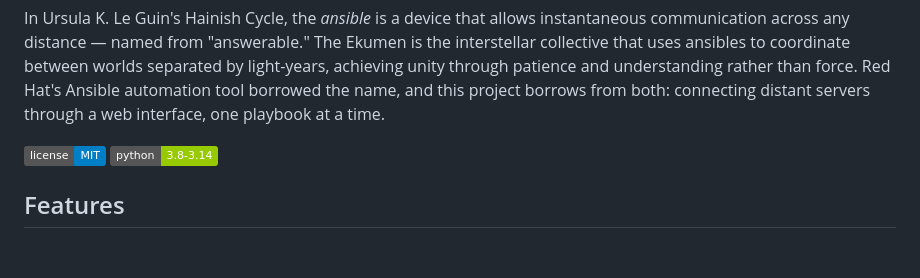
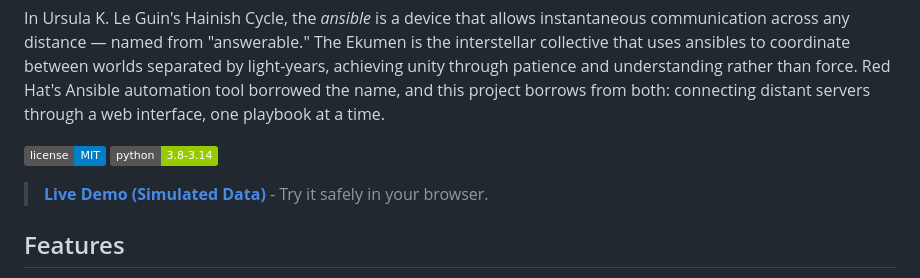
Before and after one commit to aydinguven/ekumen, a Markdown page: README.md, the part around the change. Drawn GitHub-style; badges without logos; blank space fills up the shorter version.

Commit message:
docs: add live demo link to README

```diff
--- a/README.md
+++ b/README.md
@@ -6,6 +6,8 @@ In Ursula K. Le Guin's Hainish Cycle, the *ansible* is a device that allows inst
 
 ![License](https://img.shields.io/badge/license-MIT-blue.svg)
 ![Python](https://img.shields.io/badge/python-3.8--3.14-green.svg)
+
+> **[Live Demo (Simulated Data)](https://ekumen.aydin.cloud)** - Try it safely in your browser.
 
 
 
```
